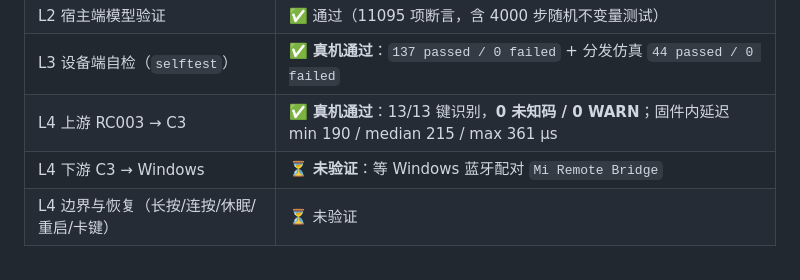
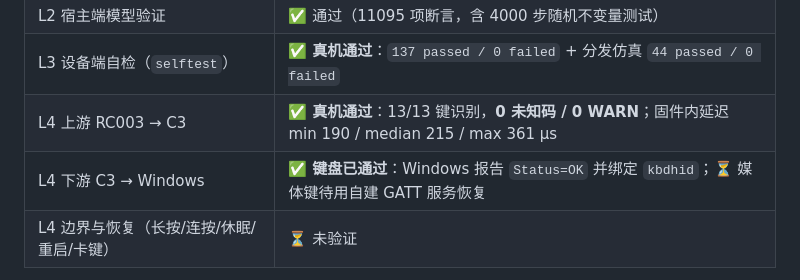
Before and after one commit to QYHHHH/BleRemoteBrideg, a Markdown page: README.md, the part around the change. Rendered like a GitHub page.

```diff
--- a/README.md
+++ b/README.md
@@ -40,7 +40,7 @@ HID 报告后再以蓝牙键盘的身份发出去，因此**免驱、不改系
 | L2 宿主端模型验证 | ✅ 通过（11095 项断言，含 4000 步随机不变量测试） |
 | L3 设备端自检（`selftest`） | ✅ **真机通过**：`137 passed / 0 failed` + 分发仿真 `44 passed / 0 failed` |
 | L4 上游 RC003 → C3 | ✅ **真机通过**：13/13 键识别，**0 未知码 / 0 WARN**；固件内延迟 min 190 / median 215 / max 361 µs |
-| L4 下游 C3 → Windows | ⏳ **未验证**：等 Windows 蓝牙配对 `Mi Remote Bridge` |
+| L4 下游 C3 → Windows | ✅ **键盘已通过**：Windows 报告 `Status=OK` 并绑定 `kbdhid`；⏳ 媒体键待用自建 GATT 服务恢复 |
 | L4 边界与恢复（长按/连按/休眠/重启/卡键） | ⏳ 未验证 |
 
 **13 个按键的原始码已在本机 C3 + 真实 RC003 上逐键实测确认**，并纠正了 4 个第三方记录里写错的码
```
Also changed, not shown: docs/TESTING.md (+34 -8 lines).
